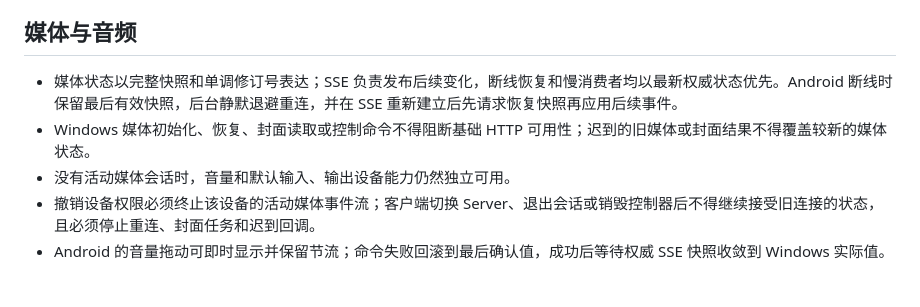
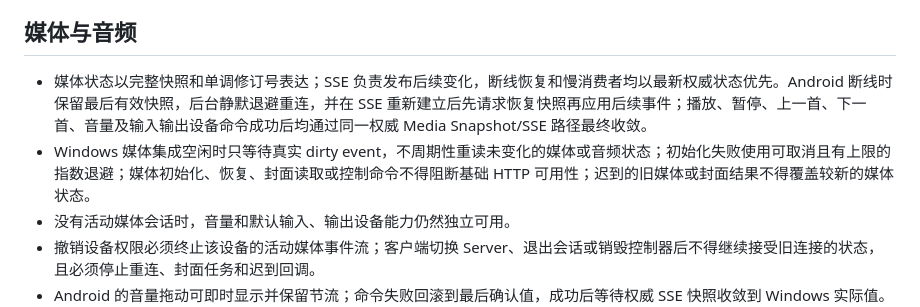
Before and after one commit to breathi3552/EzWinCommand, a Markdown page: docs/product/overview.md, the part around the change. Rendered like a GitHub page; blank space fills up the shorter version.

Commit message:
docs: record cross-platform media evidence

```diff
--- a/docs/product/overview.md
+++ b/docs/product/overview.md
@@ -29,8 +29,8 @@
 
 ## 媒体与音频
 
-- 媒体状态以完整快照和单调修订号表达；SSE 负责发布后续变化，断线恢复和慢消费者均以最新权威状态优先。Android 断线时保留最后有效快照，后台静默退避重连，并在 SSE 重新建立后先请求恢复快照再应用后续事件。
-- Windows 媒体初始化、恢复、封面读取或控制命令不得阻断基础 HTTP 可用性；迟到的旧媒体或封面结果不得覆盖较新的媒体状态。
+- 媒体状态以完整快照和单调修订号表达；SSE 负责发布后续变化，断线恢复和慢消费者均以最新权威状态优先。Android 断线时保留最后有效快照，后台静默退避重连，并在 SSE 重新建立后先请求恢复快照再应用后续事件；播放、暂停、上一首、下一首、音量及输入输出设备命令成功后均通过同一权威 Media Snapshot/SSE 路径最终收敛。
+- Windows 媒体集成空闲时只等待真实 dirty event，不周期性重读未变化的媒体或音频状态；初始化失败使用可取消且有上限的指数退避；媒体初始化、恢复、封面读取或控制命令不得阻断基础 HTTP 可用性；迟到的旧媒体或封面结果不得覆盖较新的媒体状态。
 - 没有活动媒体会话时，音量和默认输入、输出设备能力仍然独立可用。
 - 撤销设备权限必须终止该设备的活动媒体事件流；客户端切换 Server、退出会话或销毁控制器后不得继续接受旧连接的状态，且必须停止重连、封面任务和迟到回调。
 - Android 的音量拖动可即时显示并保留节流；命令失败回滚到最后确认值，成功后等待权威 SSE 快照收敛到 Windows 实际值。输入、输出设备在权威快照到达前保持原选择，失败不改变选择；媒体命令不自动重试。
```
Also changed, not shown: 1 other file.
